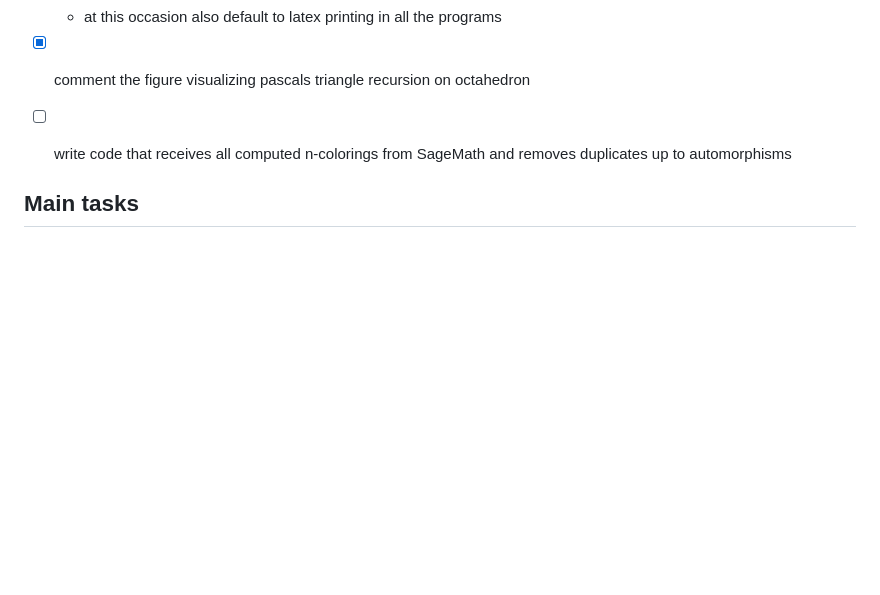
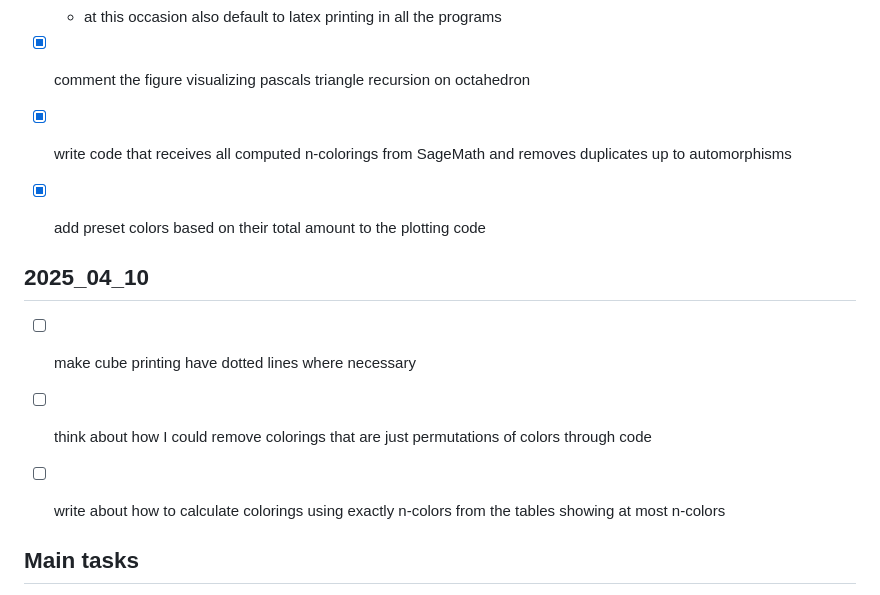
Before and after one commit to hartmaj2/plat-arch-solids-coloring, a Markdown page: Notes/todo.md, the part around the change. GitHub-like rendering; blank space fills up the shorter version.

Commit message:
Update todos

```diff
--- a/Notes/todo.md
+++ b/Notes/todo.md
@@ -230,7 +230,17 @@
 
 - [x] comment the figure visualizing pascals triangle recursion on octahedron
 
-- [ ] write code that receives all computed n-colorings from SageMath and removes duplicates up to automorphisms
+- [x] write code that receives all computed n-colorings from SageMath and removes duplicates up to automorphisms
+
+- [x] add preset colors based on their total amount to the plotting code
+
+## 2025_04_10
+
+- [ ] make cube printing have dotted lines where necessary
+
+- [ ] think about how I could remove colorings that are just permutations of colors through code
+
+- [ ] write about how to calculate colorings using exactly n-colors from the tables showing at most n-colors
 
 ## Main tasks
 
```
